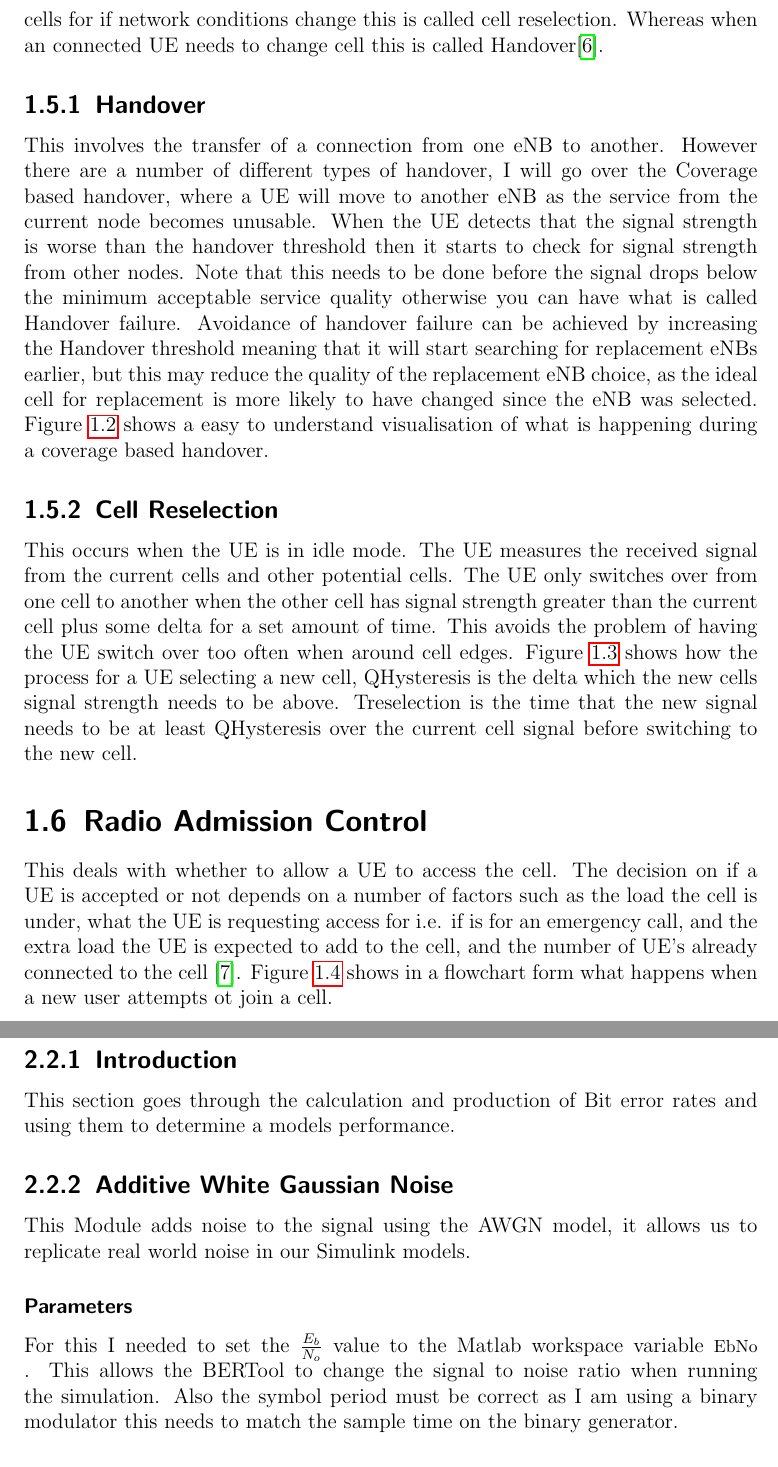
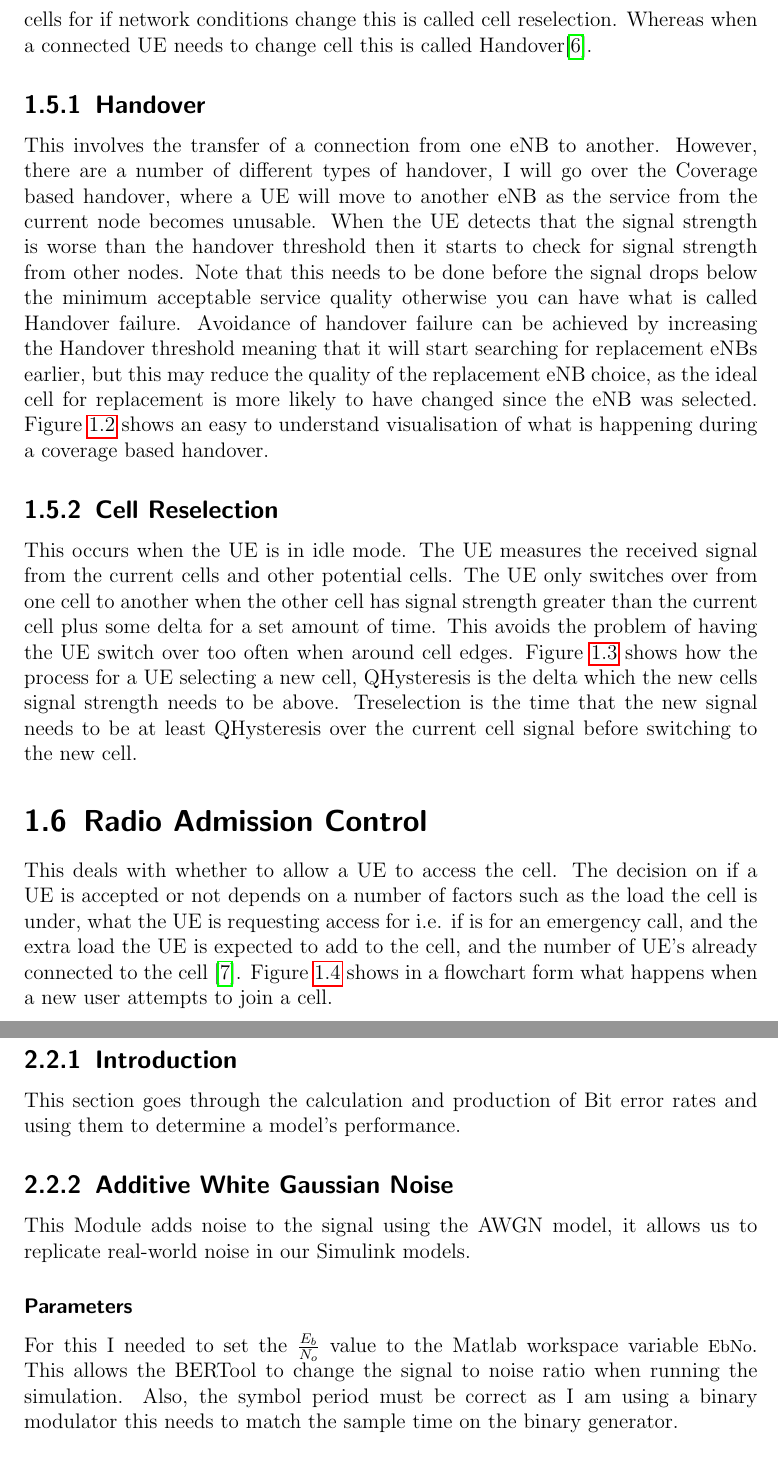
Before and after one commit to jamesfernando94/UniversityDocuments, a LaTeX thesis (4-MobileCommunications/Coursework1/ProjectAssignment.tex, which reads 4-MobileCommunications/Coursework1/1-ResearchProject/05-ConnectionMovabilityControl.tex, 4-MobileCommunications/Coursework1/1-ResearchProject/06-RadioAdmissionControl.tex, 4-MobileCommunications/Coursework1/2-SimulationProject/02-BitErrorPerformance.tex): two parts of pages 6 and 15 of 24, joined at a grey line, cut so that both start at the same text. Compiled offline with pdfLaTeX.

Commit message:
Added grammer changes

```diff
--- a/4-MobileCommunications/Coursework1/1-ResearchProject/05-ConnectionMovabilityControl.tex
+++ b/4-MobileCommunications/Coursework1/1-ResearchProject/05-ConnectionMovabilityControl.tex
@@ -1,9 +1,9 @@
 \section{Connection Movability Control}
 {
-	This involves managing the location tracking of User Equipment and managing their connections when they move between nodes. A UE will have two modes idle and connected. An idle UE will select a cell to camp on and will monitor other cells for if network conditions change this is called cell reselection. Whereas when an connected UE needs to change cell this is called Handover\cite{karandikar2017mobility}.
+	This involves managing the location tracking of User Equipment and managing their connections when they move between nodes. A UE will have two modes idle and connected. An idle UE will select a cell to camp on and will monitor other cells for if network conditions change this is called cell reselection. Whereas when a connected UE needs to change cell this is called Handover\cite{karandikar2017mobility}.
 	\subsection{Handover}
 	{
-		This involves the transfer of a connection from one eNB to another. However there are a number of different types of handover, I will go over the Coverage based handover, where a UE will move to another eNB as the service from the current node becomes unusable. When the UE detects that the signal strength is worse than the handover threshold then it starts to check for signal strength from other nodes. Note that this needs to be done before the signal drops below the minimum acceptable service quality otherwise you can have what is called Handover failure. Avoidance of handover failure can be achieved by increasing the Handover threshold meaning that it will start searching for replacement eNBs earlier, but this may reduce the quality of the replacement eNB choice, as the ideal cell for replacement is more likely to have changed since the eNB was selected. \Cref{fig:connectionHandover} shows a easy to understand visualisation of what is happening during a coverage based handover.
+		This involves the transfer of a connection from one eNB to another. However, there are a number of different types of handover, I will go over the Coverage based handover, where a UE will move to another eNB as the service from the current node becomes unusable. When the UE detects that the signal strength is worse than the handover threshold then it starts to check for signal strength from other nodes. Note that this needs to be done before the signal drops below the minimum acceptable service quality otherwise you can have what is called Handover failure. Avoidance of handover failure can be achieved by increasing the Handover threshold meaning that it will start searching for replacement eNBs earlier, but this may reduce the quality of the replacement eNB choice, as the ideal cell for replacement is more likely to have changed since the eNB was selected. \Cref{fig:connectionHandover} shows an easy to understand visualisation of what is happening during a coverage based handover.
 		\begin{figure}
 			\centering
 			\includegraphics[width=\textwidth]{connectionHandover}
--- a/4-MobileCommunications/Coursework1/1-ResearchProject/06-RadioAdmissionControl.tex
+++ b/4-MobileCommunications/Coursework1/1-ResearchProject/06-RadioAdmissionControl.tex
@@ -1,6 +1,6 @@
 \section{Radio Admission Control}
 {
-	This deals with whether to allow a UE to access the cell. The decision on if a UE is accepted or not depends on a number of factors such as the load the cell is under, what the UE is requesting access for i.e. if is for an emergency call, and the extra load the UE is expected to add to the cell, and the number of UE's already connected to the cell \cite{RadioAdmissionControl5594566}. \Cref{fig:RACFlowchart} shows in a flowchart form what happens when a new user attempts ot join a cell.
+	This deals with whether to allow a UE to access the cell. The decision on if a UE is accepted or not depends on a number of factors such as the load the cell is under, what the UE is requesting access for i.e. if is for an emergency call, and the extra load the UE is expected to add to the cell, and the number of UE's already connected to the cell \cite{RadioAdmissionControl5594566}. \Cref{fig:RACFlowchart} shows in a flowchart form what happens when a new user attempts to join a cell.
 	\begin{figure}
 		\centering
 		\includegraphics[width=\textwidth]{admissionControlFlowchart}
--- a/4-MobileCommunications/Coursework1/2-SimulationProject/02-BitErrorPerformance.tex
+++ b/4-MobileCommunications/Coursework1/2-SimulationProject/02-BitErrorPerformance.tex
@@ -1,7 +1,7 @@
 \section{Bit Error Performance}{
     \subsection{Introduction}
     {
-   		This section goes through the calculation and production of Bit error rates and using them to determine a models performance.
+   		This section goes through the calculation and production of Bit error rates and using them to determine a model's performance.
    		\begin{figure}
    			\centering
    			\includegraphics[width=\textwidth]{SimulinkModel-Task2_2}
@@ -11,10 +11,10 @@
    	}
    	\subsection{Additive White Gaussian Noise}
    	{
-   		This Module adds noise to the signal using the AWGN model, it allows us to replicate real world noise in our Simulink models.
+   		This Module adds noise to the signal using the AWGN model, it allows us to replicate real-world noise in our Simulink models.
    		\subsubsection{Parameters}
    		{
-   			For this I needed to set the $\frac{E_b}{N_o}$ value to the Matlab workspace variable \lstinline|EbNo|. This allows the BERTool to change the signal to noise ratio when running the simulation. Also the symbol period must be correct as I am using a binary modulator this needs to match the sample time on the binary generator.
+   			For this I needed to set the $\frac{E_b}{N_o}$ value to the Matlab workspace variable \lstinline|EbNo|. This allows the BERTool to change the signal to noise ratio when running the simulation. Also, the symbol period must be correct as I am using a binary modulator this needs to match the sample time on the binary generator.
    		}
 	}
 	\subsection{BPSK Demodulator}
```
Also changed, not shown: 4-MobileCommunications/Coursework1/1-ResearchProject/07-DynamicResourceAllocation.tex (+3 -3 lines), 4-MobileCommunications/Coursework1/2-SimulationProject/01-CharacteristicsOfFadingChannels.tex (+1 -1 lines), 4-MobileCommunications/Coursework1/2-SimulationProject/03-HighOrderModulation.tex (+3 -3 lines), 4-MobileCommunications/Coursework1/1-ResearchProject/05-ConnectionMovabilityControl.tex (2 more changed lines).
